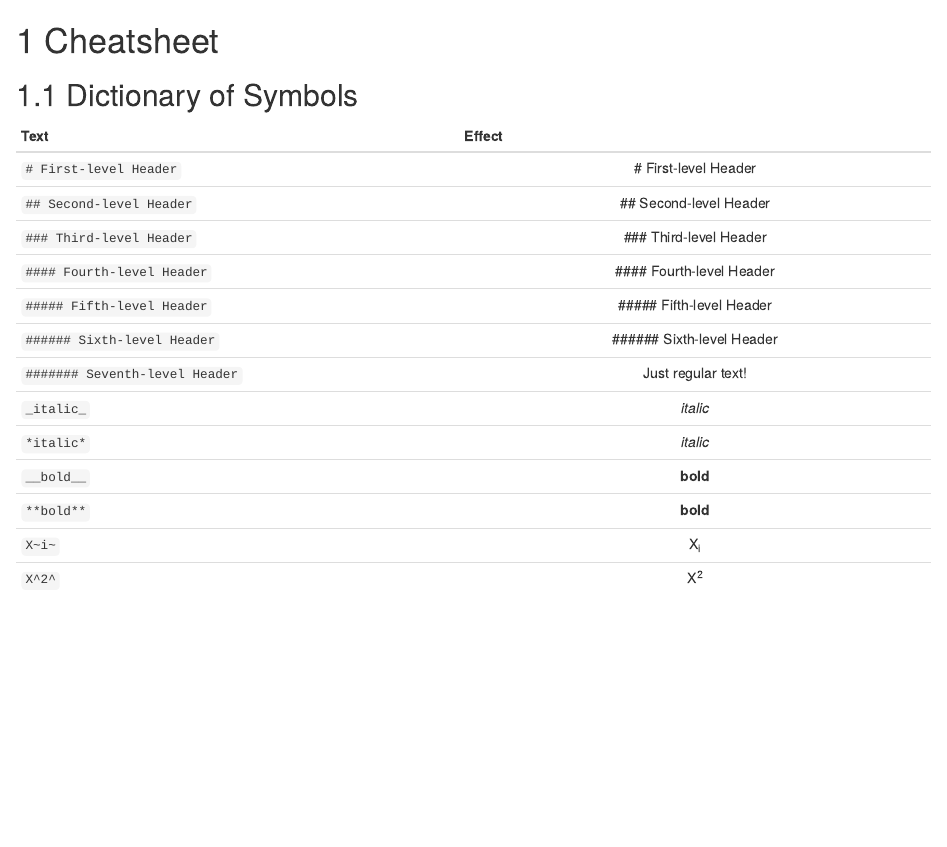
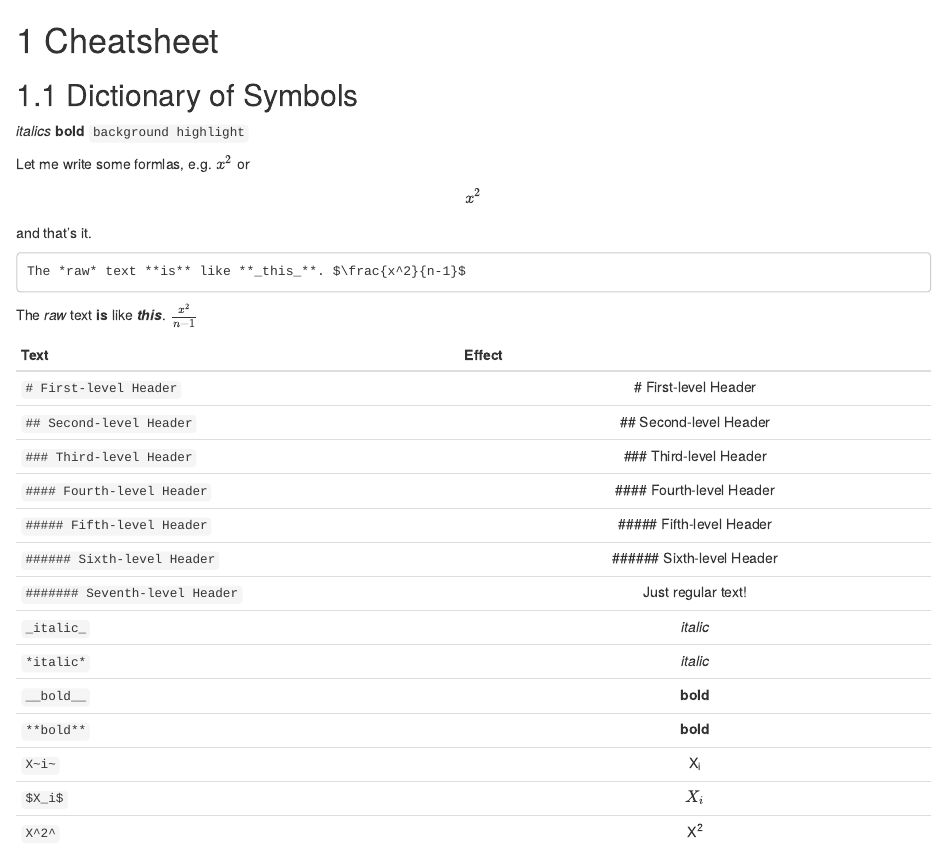
Before and after one commit to Wenliang-He/quantbook, an R Markdown document (01_cheatsheet.Rmd): the page in a window 1100 px wide, from its top. Rendered offline with R 4.5, knitr and Pandoc, with nearby package versions; drawn as R Markdown's standard HTML page in place of the format the file asks for.

Commit message:
Add a folder

````diff
--- a/01_cheatsheet.Rmd
+++ b/01_cheatsheet.Rmd
@@ -1,6 +1,20 @@
 # Cheatsheet
 
 ## Dictionary of Symbols
+
+*italics*
+**bold**
+`background highlight`
+
+Let me write some formlas, e.g. $x^2$ or $$x^2$$ and that's it.
+
+
+```
+The *raw* text **is** like **_this_**. $\frac{x^2}{n-1}$
+```
+
+The *raw* text **is** like **_this_**. $\frac{x^2}{n-1}$
+
 
 |Text|Effect|
 |:---|:---:|
@@ -16,6 +30,7 @@
 |`__bold__`|__bold__|
 |`**bold**`|**bold**|
 |`X~i~`|X~i~|
+|`$X_i$`|$X_i$|
 |`X^2^`|X^2^|
 |`X~i~^2^`|X~i~^2^|
 |`X^2^~i~`|X^2^~i~|
````
Also changed, not shown: 01_cheatsheet.Rmd (1 more changed lines), 7 other files.
